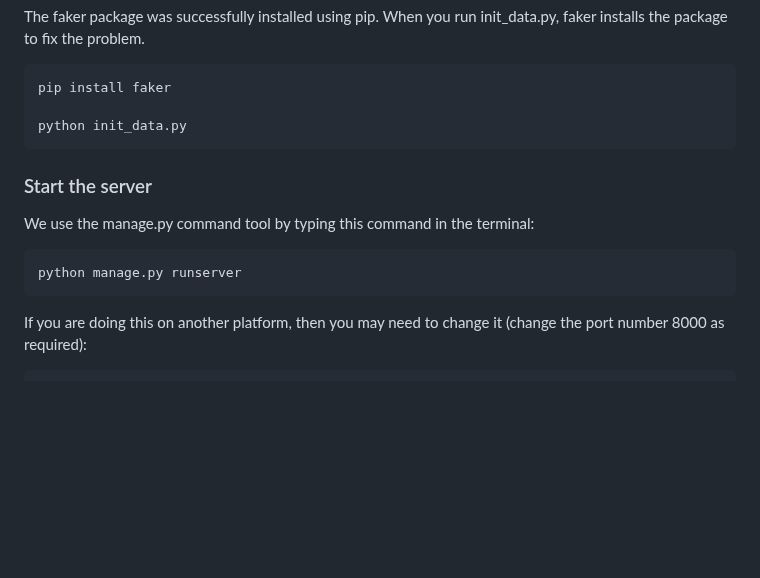
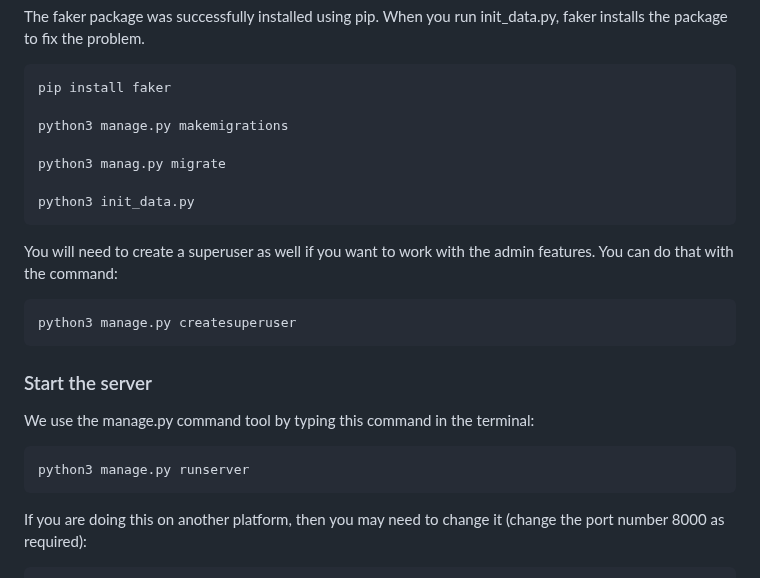
Before and after one commit to QingyangZeng-121/Shopping_QingyangZeng, a Markdown page: README.md, the part around the change. Rendered like a GitHub page; blank space fills up the shorter version.

```diff
--- a/README.md
+++ b/README.md
@@ -385,12 +385,20 @@ The faker package was successfully installed using pip. When you run init_data.p
 
     pip install faker
 
-    python init_data.py
+    python3 manage.py makemigrations
+
+    python3 manag.py migrate
+
+    python3 init_data.py
+
+You will need to create a superuser as well if you want to work with the admin features. You can do that with the command:
+
+    python3 manage.py createsuperuser
 
 ### Start the server
 We use the manage.py command tool by typing this command in the terminal:
 
-    python manage.py runserver
+    python3 manage.py runserver
 
 If you are doing this on another platform, then you may need to change it (change the port number 8000 as required):
 
```
